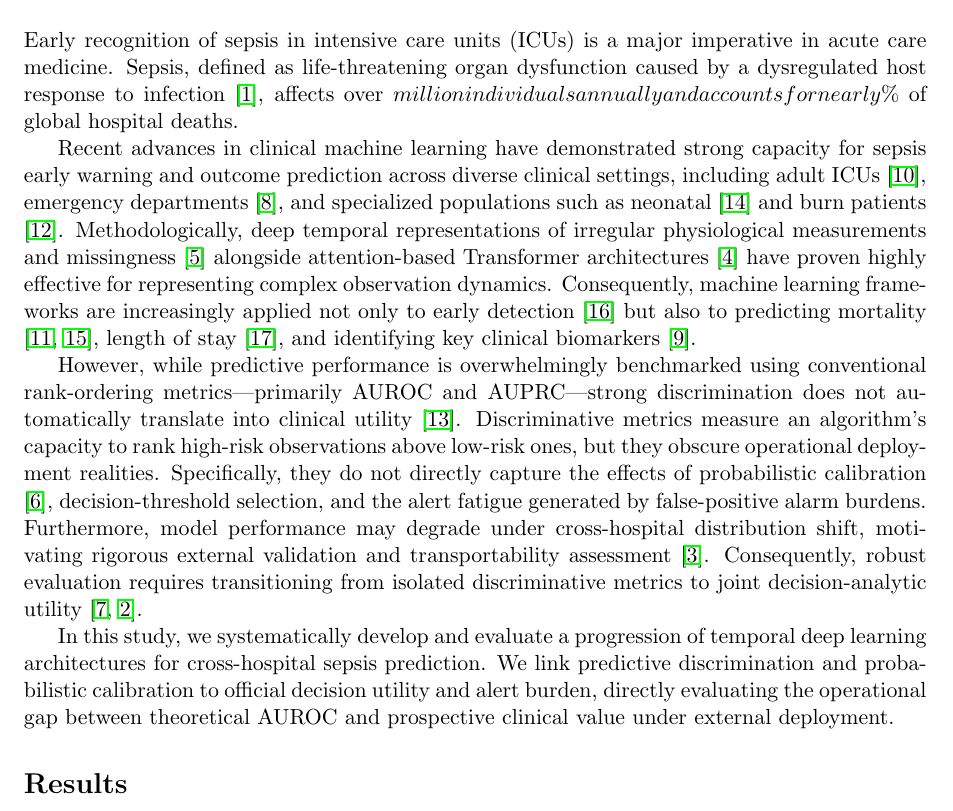
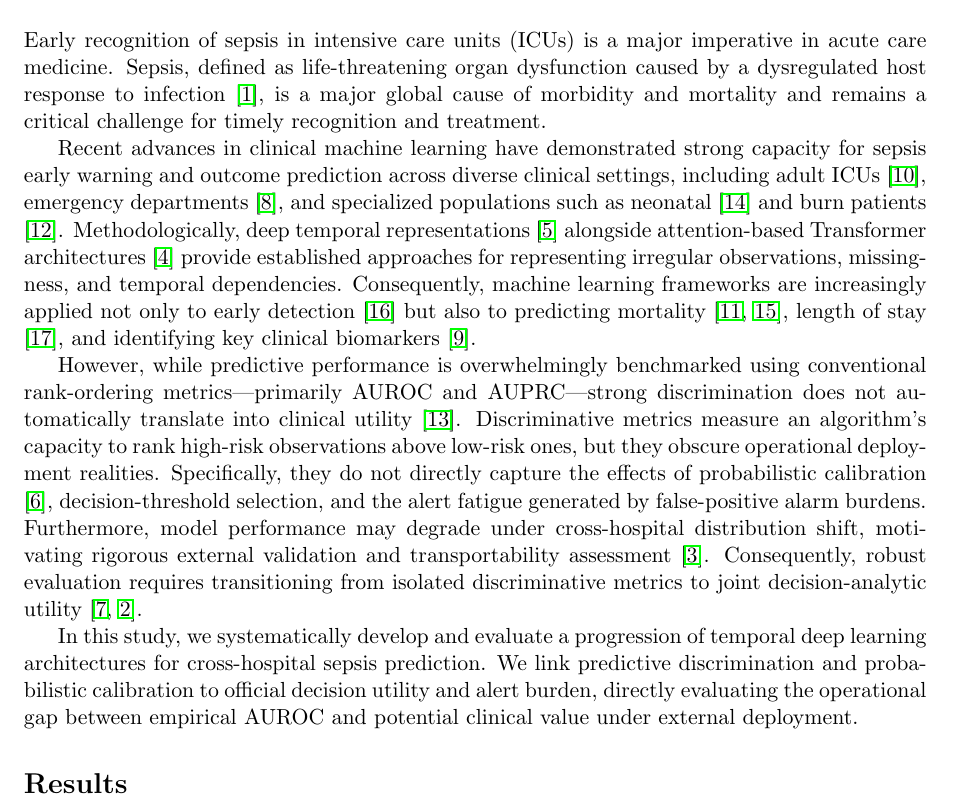
Before and after one commit to PravinbalajiR/Hybrid-Transform-for-Early-Sepsis-Prediction, a LaTeX paper (submission_package/final_publication_manuscript.tex): part of page 2 of 13, cut so that both start at the same text. Compiled offline with pdfLaTeX.

Commit message:
Final pre-submission audit: perfect wording micro-corrections and strictly accurate epidemiology

```diff
--- a/submission_package/final_publication_manuscript.tex
+++ b/submission_package/final_publication_manuscript.tex
@@ -28,13 +28,13 @@
 \end{abstract}
 
 \section*{Introduction}
-Early recognition of sepsis in intensive care units (ICUs) is a major imperative in acute care medicine. Sepsis, defined as life-threatening organ dysfunction caused by a dysregulated host response to infection \cite{ref:singer2016}, affects over $ million individuals annually and accounts for nearly \%$ of global hospital deaths.
+Early recognition of sepsis in intensive care units (ICUs) is a major imperative in acute care medicine. Sepsis, defined as life-threatening organ dysfunction caused by a dysregulated host response to infection \cite{ref:singer2016}, is a major global cause of morbidity and mortality and remains a critical challenge for timely recognition and treatment.
 
-Recent advances in clinical machine learning have demonstrated strong capacity for sepsis early warning and outcome prediction across diverse clinical settings, including adult ICUs \cite{ref:ibmed2026}, emergency departments \cite{ref:ajem2026}, and specialized populations such as neonatal \cite{ref:ibmed2025} and burn patients \cite{ref:burns2026}. Methodologically, deep temporal representations of irregular physiological measurements and missingness \cite{ref:che2018} alongside attention-based Transformer architectures \cite{ref:vaswani2017} have proven highly effective for representing complex observation dynamics. Consequently, machine learning frameworks are increasingly applied not only to early detection \cite{ref:info2026} but also to predicting mortality \cite{ref:engmed2026, ref:smhl2025}, length of stay \cite{ref:shock2026}, and identifying key clinical biomarkers \cite{ref:ijmedinf2026}.
+Recent advances in clinical machine learning have demonstrated strong capacity for sepsis early warning and outcome prediction across diverse clinical settings, including adult ICUs \cite{ref:ibmed2026}, emergency departments \cite{ref:ajem2026}, and specialized populations such as neonatal \cite{ref:ibmed2025} and burn patients \cite{ref:burns2026}. Methodologically, deep temporal representations \cite{ref:che2018} alongside attention-based Transformer architectures \cite{ref:vaswani2017} provide established approaches for representing irregular observations, missingness, and temporal dependencies. Consequently, machine learning frameworks are increasingly applied not only to early detection \cite{ref:info2026} but also to predicting mortality \cite{ref:engmed2026, ref:smhl2025}, length of stay \cite{ref:shock2026}, and identifying key clinical biomarkers \cite{ref:ijmedinf2026}.
 
 However, while predictive performance is overwhelmingly benchmarked using conventional rank-ordering metrics---primarily AUROC and AUPRC---strong discrimination does not automatically translate into clinical utility \cite{ref:jcrc2025}. Discriminative metrics measure an algorithm's capacity to rank high-risk observations above low-risk ones, but they obscure operational deployment realities. Specifically, they do not directly capture the effects of probabilistic calibration \cite{ref:guo2017}, decision-threshold selection, and the alert fatigue generated by false-positive alarm burdens. Furthermore, model performance may degrade under cross-hospital distribution shift, motivating rigorous external validation and transportability assessment \cite{ref:futoma2020}. Consequently, robust evaluation requires transitioning from isolated discriminative metrics to joint decision-analytic utility \cite{ref:vickers2006, ref:reyna2020}.
 
-In this study, we systematically develop and evaluate a progression of temporal deep learning architectures for cross-hospital sepsis prediction. We link predictive discrimination and probabilistic calibration to official decision utility and alert burden, directly evaluating the operational gap between theoretical AUROC and prospective clinical value under external deployment.
+In this study, we systematically develop and evaluate a progression of temporal deep learning architectures for cross-hospital sepsis prediction. We link predictive discrimination and probabilistic calibration to official decision utility and alert burden, directly evaluating the operational gap between empirical AUROC and potential clinical value under external deployment.
 
 \section*{Results}
 Table~\ref{tab:models} presents cross-hospital performance across the model family on the Emory test set.
```
Also changed, not shown: submission_package/final_publication_manuscript.pdf.
